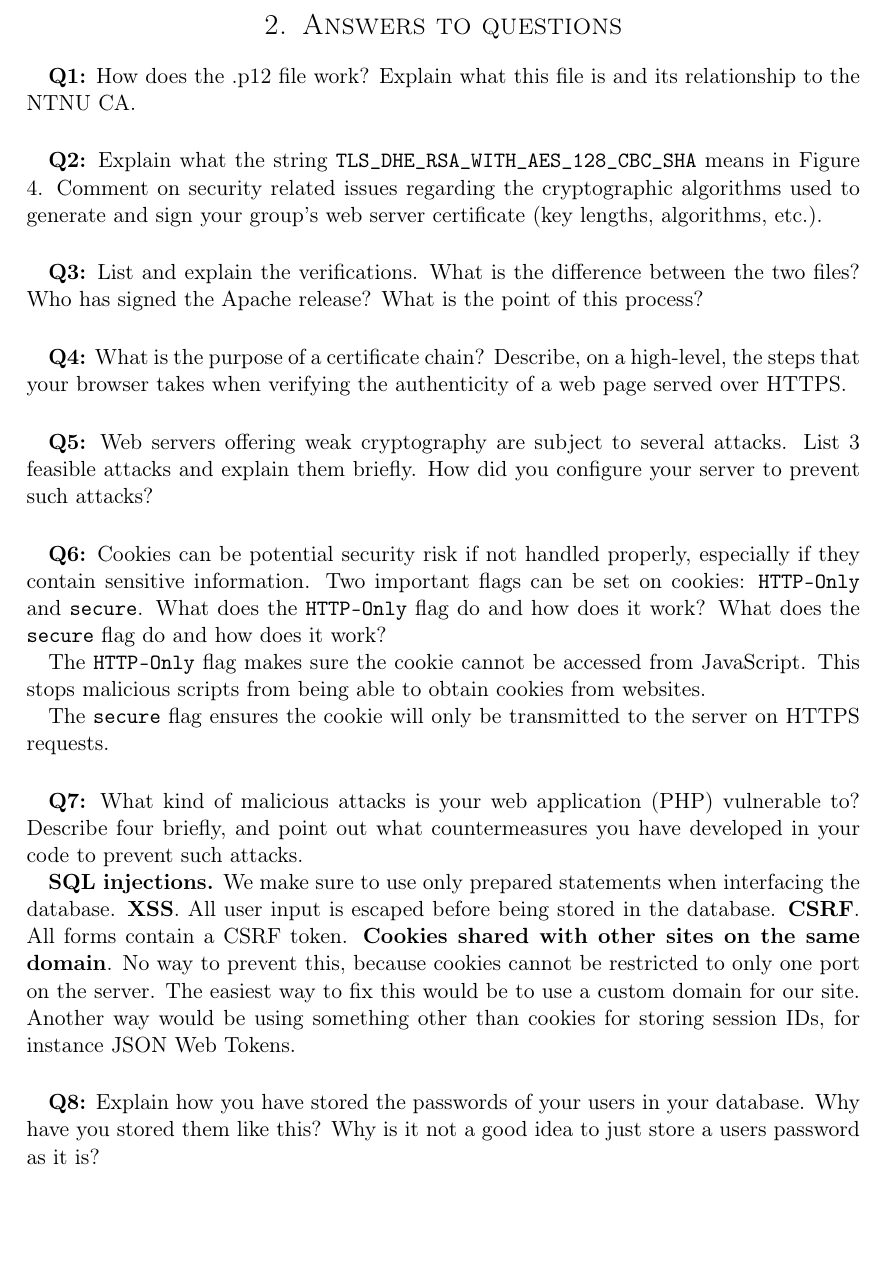
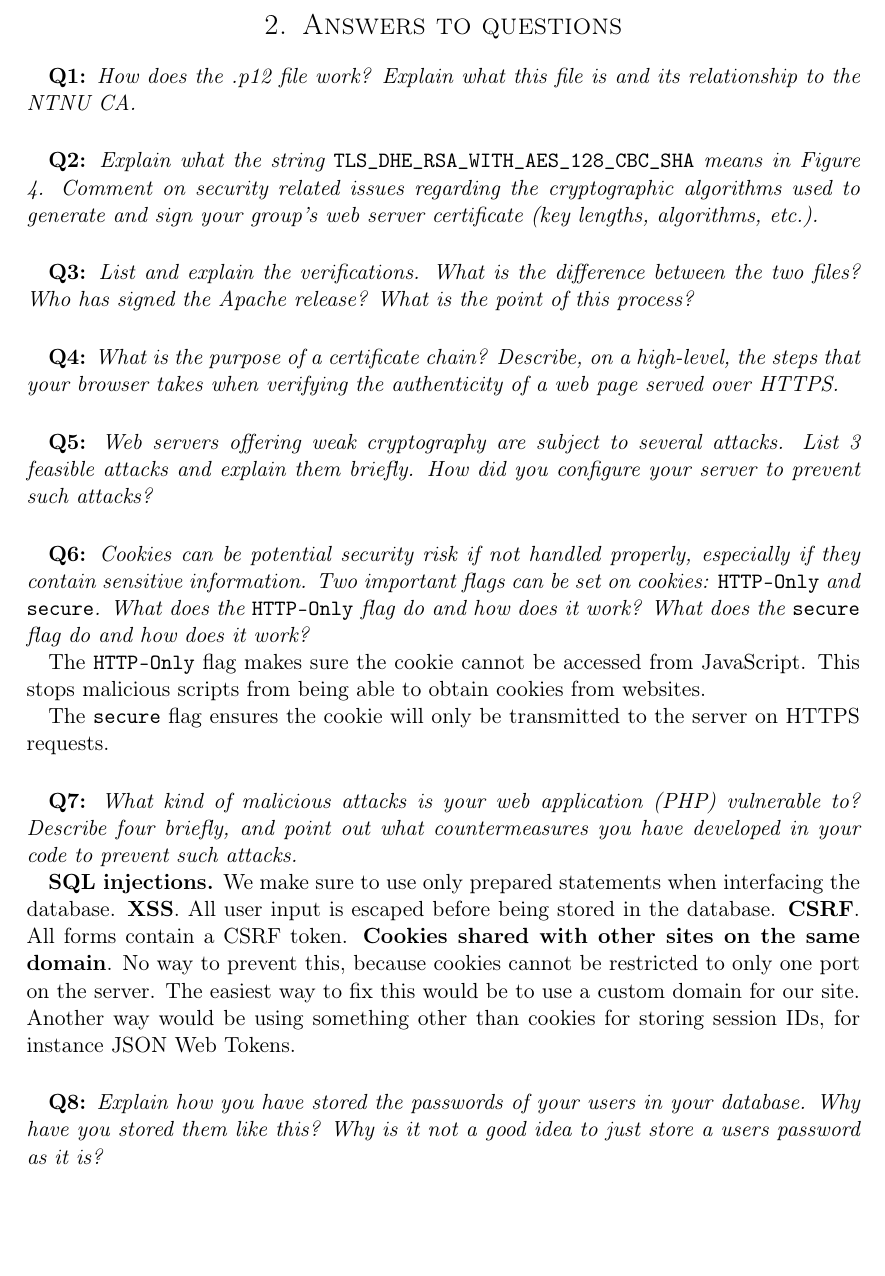
Before and after one commit to cristeahub/infosik-lab, a LaTeX document (report/report.tex, which reads report/_setup.tex, report/answers.tex): part of page 3 of 7, cut so that both start at the same text. Compiled offline with pdfLaTeX.

Commit message:
Wrap answers in italic

```diff
--- a/report/_setup.tex
+++ b/report/_setup.tex
@@ -2,6 +2,7 @@
 \usepackage[T1]{fontenc} % Use 8-bit encoding that has 256 glyphs
 \usepackage[english]{babel} % English language/hyphenation
 \usepackage{amsmath,amsfonts,amsthm} % Math packages
+\usepackage{cprotect}
 
 \usepackage{graphicx}
 \usepackage{siunitx}
--- a/report/answers.tex
+++ b/report/answers.tex
@@ -2,27 +2,27 @@
 
 \paragraph{}
 \textbf{Q1:}
-How does the .p12 file work? Explain what this file is and its relationship to the NTNU CA.
+\textit{How does the .p12 file work? Explain what this file is and its relationship to the NTNU CA.}
 
 \paragraph{}
 \textbf{Q2:}
-Explain what the string \verb/TLS_DHE_RSA_WITH_AES_128_CBC_SHA/ means in Figure 4. Comment on security related issues regarding the cryptographic algorithms used to generate and sign your group's web server certificate (key lengths, algorithms, etc.).
+\cprotect\textit{Explain what the string \verb/TLS_DHE_RSA_WITH_AES_128_CBC_SHA/ means in Figure 4. Comment on security related issues regarding the cryptographic algorithms used to generate and sign your group's web server certificate (key lengths, algorithms, etc.).}
 
 \paragraph{}
 \textbf{Q3:}
-List and explain the verifications. What is the difference between the two files? Who has signed the Apache release? What is the point of this process?
+\textit{List and explain the verifications. What is the difference between the two files? Who has signed the Apache release? What is the point of this process?}
 
 \paragraph{}
 \textbf{Q4:}
-What is the purpose of a certificate chain? Describe, on a high-level, the steps that your browser takes when verifying the authenticity of a web page served over HTTPS.
+\textit{What is the purpose of a certificate chain? Describe, on a high-level, the steps that your browser takes when verifying the authenticity of a web page served over HTTPS.}
 
 \paragraph{}
 \textbf{Q5:}
-Web servers offering weak cryptography are subject to several attacks. List 3 feasible attacks and explain them briefly. How did you configure your server to prevent such attacks?
+\textit{Web servers offering weak cryptography are subject to several attacks. List 3 feasible attacks and explain them briefly. How did you configure your server to prevent such attacks?}
 
 \paragraph{}
 \textbf{Q6:}
-Cookies can be potential security risk if not handled properly, especially if they contain sensitive information. Two important flags can be set on cookies: \verb/HTTP-Only/ and \verb/secure/. What does the \verb/HTTP-Only/ flag do and how does it work? What does the \verb/secure/ flag do and how does it work?
+\cprotect\textit{Cookies can be potential security risk if not handled properly, especially if they contain sensitive information. Two important flags can be set on cookies: \verb/HTTP-Only/ and \verb/secure/. What does the \verb/HTTP-Only/ flag do and how does it work? What does the \verb/secure/ flag do and how does it work?}
 
 The \verb/HTTP-Only/ flag makes sure the cookie cannot be accessed from JavaScript. This stops malicious scripts from being able to obtain cookies from websites.
 
@@ -30,7 +30,7 @@ The \verb/secure/ flag ensures the cookie will only be transmitted to the server
 
 \paragraph{}
 \textbf{Q7:}
-What kind of malicious attacks is your web application (PHP) vulnerable to? Describe four briefly, and point out what countermeasures you have developed in your code to prevent such attacks.
+\textit{What kind of malicious attacks is your web application (PHP) vulnerable to? Describe four briefly, and point out what countermeasures you have developed in your code to prevent such attacks.}
 
 \textbf{SQL injections.} We make sure to use only prepared statements when interfacing the database.
 \textbf{XSS}. All user input is escaped before being stored in the database.
@@ -41,7 +41,7 @@ Another way would be using something other than cookies for storing session IDs,
 
 \paragraph{}
 \textbf{Q8:}
-Explain how you have stored the passwords of your users in your database. Why have you stored them like this? Why is it not a good idea to just store a users password as it is?
+\textit{Explain how you have stored the passwords of your users in your database. Why have you stored them like this? Why is it not a good idea to just store a users password as it is?}
 
 The users' passwords have been hashed with \verb/BCRYPT/.
 It is better than SHA1 which is still widely used, blah blah.
```
Also changed, not shown: 1 other file.
